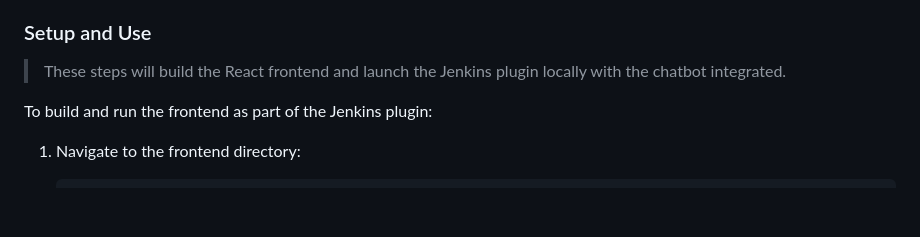
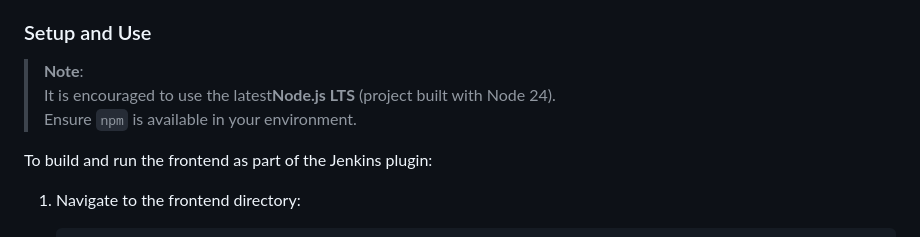
Before and after one commit to kartikeyg0104/resources-ai-chatbot-plugin, a Markdown page: docs/README.md, the part around the change. Rendered like a GitHub page; blank space fills up the shorter version.

```diff
--- a/docs/README.md
+++ b/docs/README.md
@@ -330,8 +330,9 @@ The chatbot UI is built using the following technologies:
   - `package.json`: NPM metadata and scripts
 
 ### Setup and Use
-
-> These steps will build the React frontend and launch the Jenkins plugin locally with the chatbot integrated.
+> **Note**:
+> It is encouraged to use the latest**Node.js LTS** (project built with Node 24).
+> Ensure `npm` is available in your environment.
 
 To build and run the frontend as part of the Jenkins plugin:
 
```
